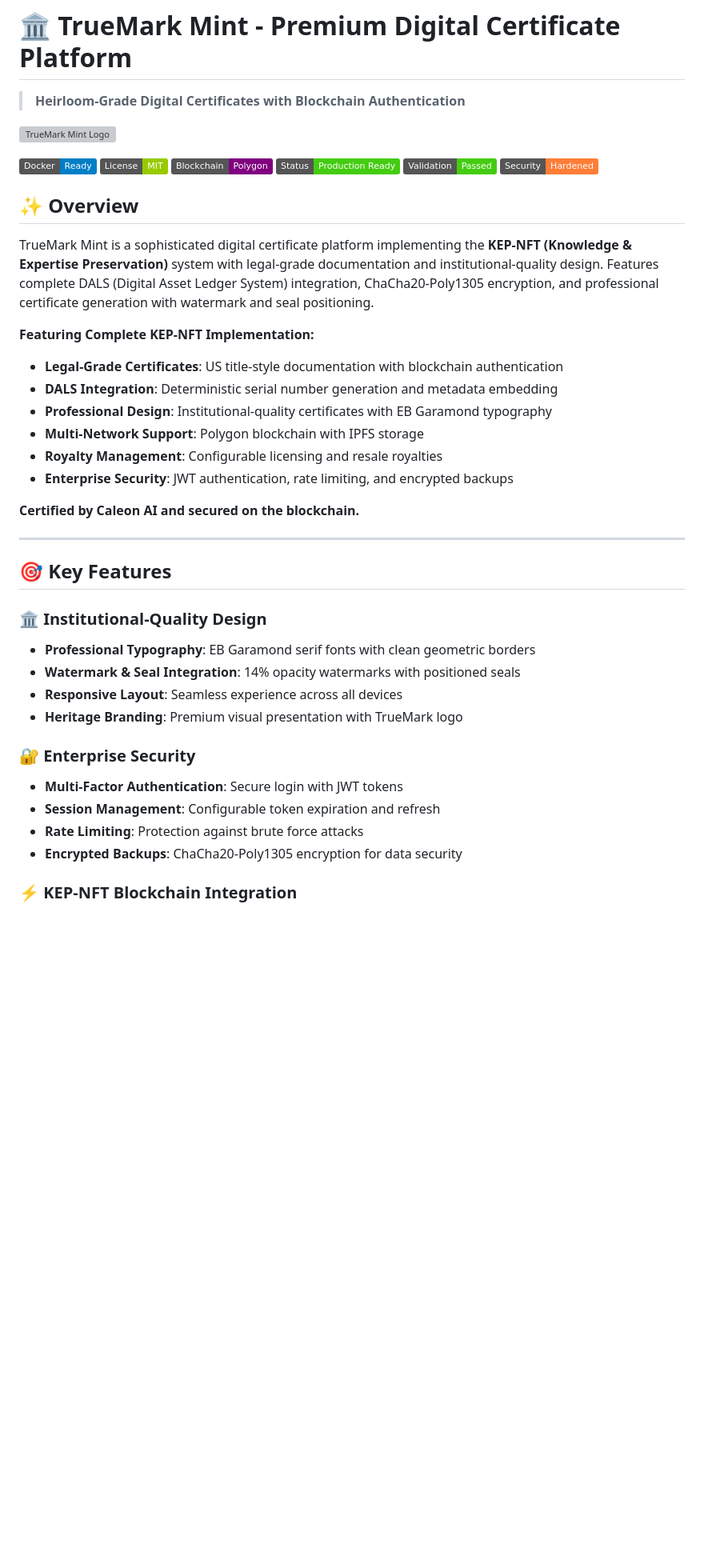
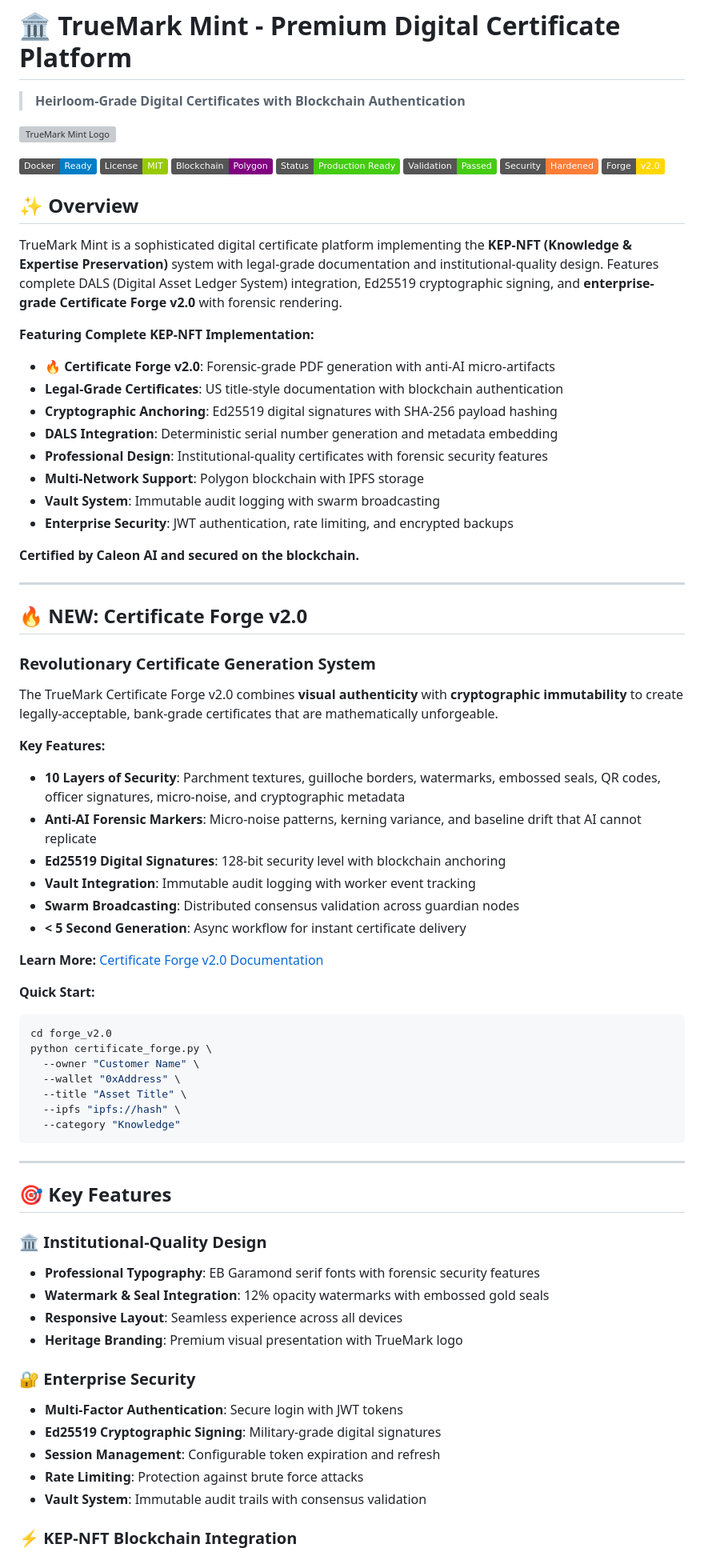
Before and after one commit to Spruked/TrueMark-Mint, a Markdown page: README.md, the part around the change. Shown at 80% size. Drawn GitHub-style; badges without logos; blank space fills up the shorter version; grey boxes are pictures that could not be loaded.

Commit message:
Update README with Certificate Forge v2.0 highlights and enhanced security features

````diff
--- a/README.md
+++ b/README.md
@@ -10,36 +10,69 @@
 [![Status](https://img.shields.io/badge/Status-Production%20Ready-brightgreen.svg)](#)
 [![Validation](https://img.shields.io/badge/Validation-Passed-success.svg)](#production-validation)
 [![Security](https://img.shields.io/badge/Security-Hardened-orange.svg)](#security)
+[![Forge](https://img.shields.io/badge/Forge-v2.0-gold.svg)](#certificate-forge-v20)
 
 ## ✨ **Overview**
 
-TrueMark Mint is a sophisticated digital certificate platform implementing the **KEP-NFT (Knowledge & Expertise Preservation)** system with legal-grade documentation and institutional-quality design. Features complete DALS (Digital Asset Ledger System) integration, ChaCha20-Poly1305 encryption, and professional certificate generation with watermark and seal positioning.
+TrueMark Mint is a sophisticated digital certificate platform implementing the **KEP-NFT (Knowledge & Expertise Preservation)** system with legal-grade documentation and institutional-quality design. Features complete DALS (Digital Asset Ledger System) integration, Ed25519 cryptographic signing, and **enterprise-grade Certificate Forge v2.0** with forensic rendering.
 
 **Featuring Complete KEP-NFT Implementation:**
+- **🔥 Certificate Forge v2.0**: Forensic-grade PDF generation with anti-AI micro-artifacts
 - **Legal-Grade Certificates**: US title-style documentation with blockchain authentication
+- **Cryptographic Anchoring**: Ed25519 digital signatures with SHA-256 payload hashing
 - **DALS Integration**: Deterministic serial number generation and metadata embedding
-- **Professional Design**: Institutional-quality certificates with EB Garamond typography
+- **Professional Design**: Institutional-quality certificates with forensic security features
 - **Multi-Network Support**: Polygon blockchain with IPFS storage
-- **Royalty Management**: Configurable licensing and resale royalties
+- **Vault System**: Immutable audit logging with swarm broadcasting
 - **Enterprise Security**: JWT authentication, rate limiting, and encrypted backups
 
 **Certified by Caleon AI and secured on the blockchain.**
 
 ---
 
+## 🔥 **NEW: Certificate Forge v2.0**
+
+### Revolutionary Certificate Generation System
+
+The TrueMark Certificate Forge v2.0 combines **visual authenticity** with **cryptographic immutability** to create legally-acceptable, bank-grade certificates that are mathematically unforgeable.
+
+**Key Features:**
+- **10 Layers of Security**: Parchment textures, guilloche borders, watermarks, embossed seals, QR codes, officer signatures, micro-noise, and cryptographic metadata
+- **Anti-AI Forensic Markers**: Micro-noise patterns, kerning variance, and baseline drift that AI cannot replicate
+- **Ed25519 Digital Signatures**: 128-bit security level with blockchain anchoring
+- **Vault Integration**: Immutable audit logging with worker event tracking
+- **Swarm Broadcasting**: Distributed consensus validation across guardian nodes
+- **< 5 Second Generation**: Async workflow for instant certificate delivery
+
+**Learn More:** [Certificate Forge v2.0 Documentation](forge_v2.0/README.md)
+
+**Quick Start:**
+```bash
+cd forge_v2.0
+python certificate_forge.py \
+  --owner "Customer Name" \
+  --wallet "0xAddress" \
+  --title "Asset Title" \
+  --ipfs "ipfs://hash" \
+  --category "Knowledge"
+```
+
+---
+
 ## 🎯 **Key Features**
 
 ### 🏛️ **Institutional-Quality Design**
-- **Professional Typography**: EB Garamond serif fonts with clean geometric borders
-- **Watermark & Seal Integration**: 14% opacity watermarks with positioned seals
+- **Professional Typography**: EB Garamond serif fonts with forensic security features
+- **Watermark & Seal Integration**: 12% opacity watermarks with embossed gold seals
 - **Responsive Layout**: Seamless experience across all devices
 - **Heritage Branding**: Premium visual presentation with TrueMark logo
 
 ### 🔐 **Enterprise Security**
 - **Multi-Factor Authentication**: Secure login with JWT tokens
+- **Ed25519 Cryptographic Signing**: Military-grade digital signatures
 - **Session Management**: Configurable token expiration and refresh
 - **Rate Limiting**: Protection against brute force attacks
-- **Encrypted Backups**: ChaCha20-Poly1305 encryption for data security
+- **Vault System**: Immutable audit trails with consensus validation
 
 ### ⚡ **KEP-NFT Blockchain Integration**
 - **Polygon NFT Minting**: ERC-721 standard compliance
````
